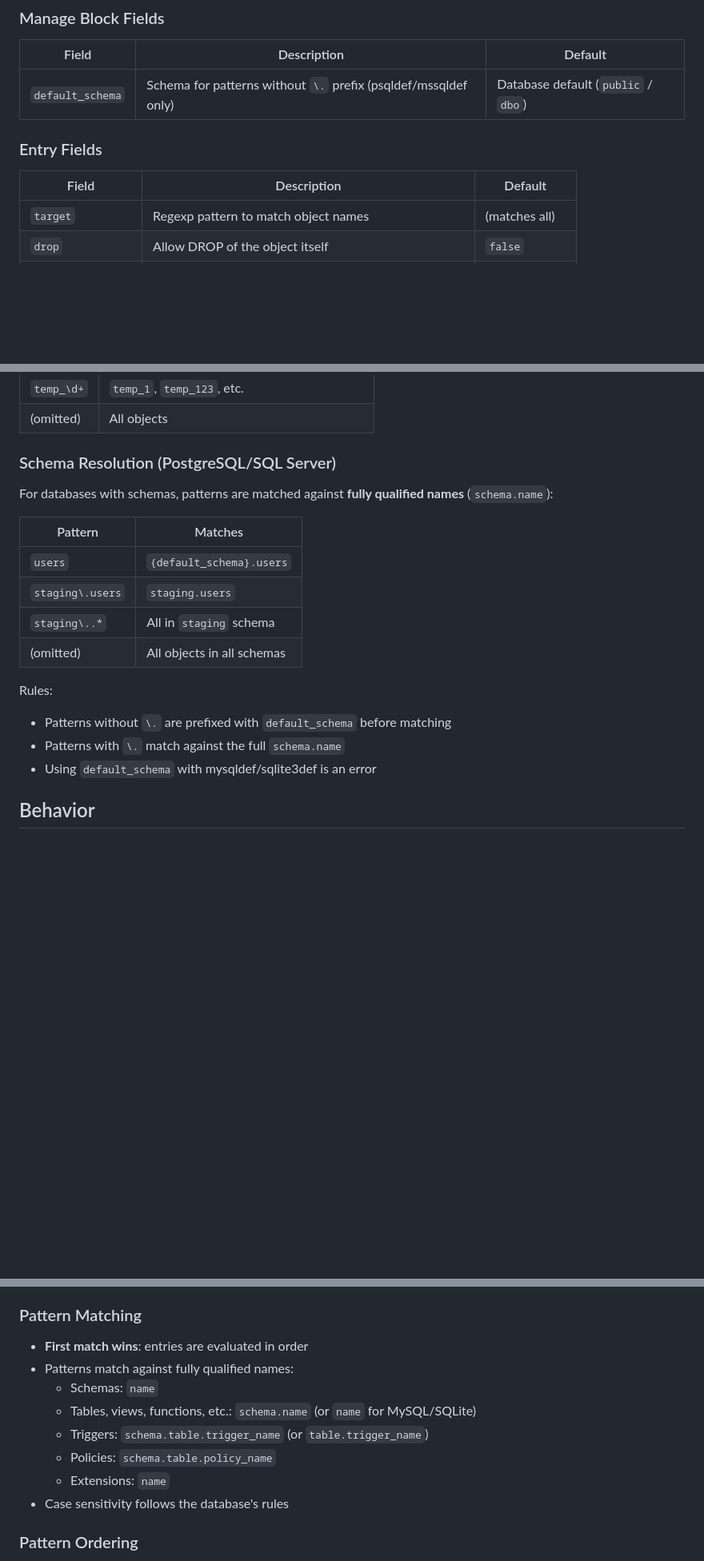
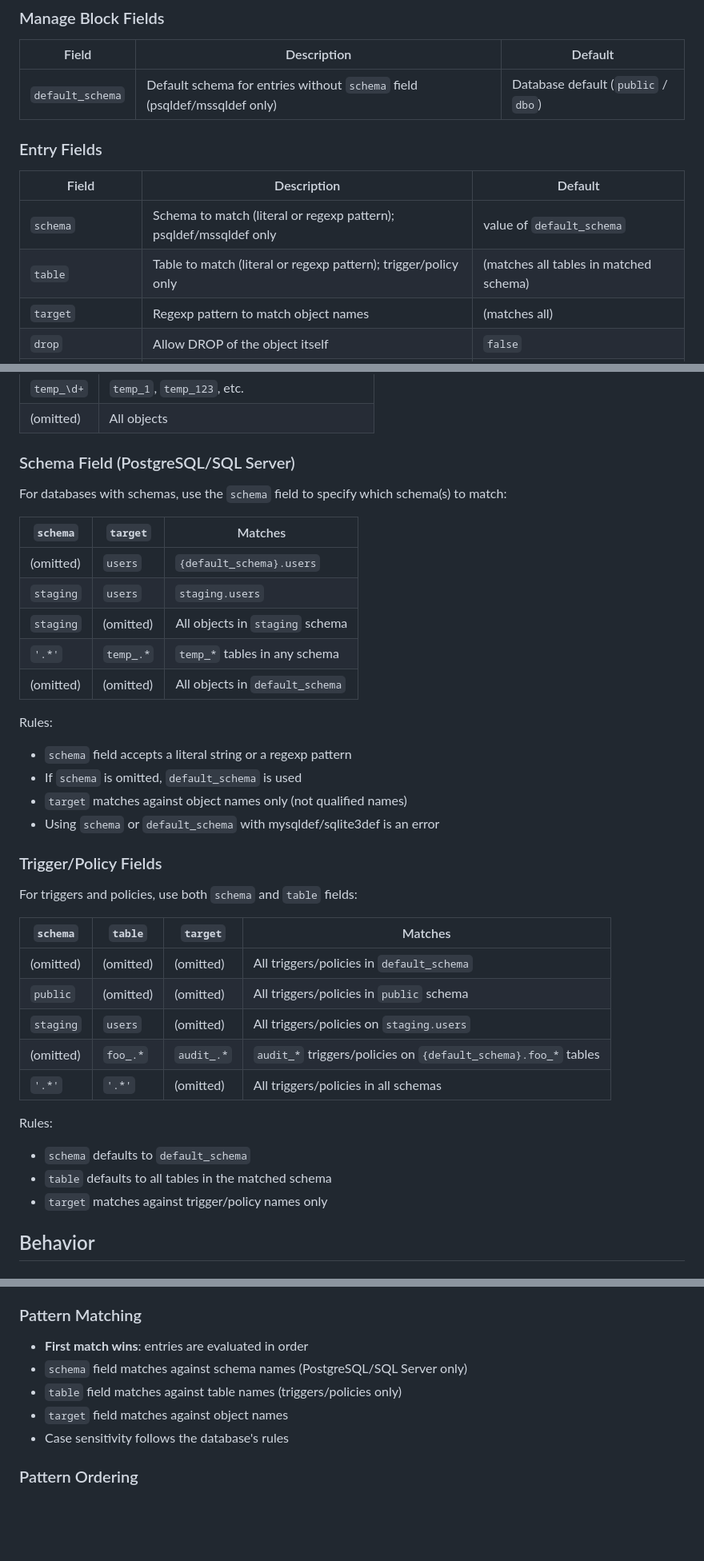
Before and after one commit to sqldef/sqldef, a Markdown page: object-management.md, 3 parts joined by grey strips. Shown at 80% size. Drawn GitHub-style; blank space fills up the shorter version.

Commit message:
clarify schema handling

```diff
--- a/object-management.md
+++ b/object-management.md
@@ -113,12 +113,14 @@ manage:
 
 | Field | Description | Default |
 |-------|-------------|---------|
-| `default_schema` | Schema for patterns without `\.` prefix (psqldef/mssqldef only) | Database default (`public` / `dbo`) |
+| `default_schema` | Default schema for entries without `schema` field (psqldef/mssqldef only) | Database default (`public` / `dbo`) |
 
 ### Entry Fields
 
 | Field | Description | Default |
 |-------|-------------|---------|
+| `schema` | Schema to match (literal or regexp pattern); psqldef/mssqldef only | value of `default_schema` |
+| `table` | Table to match (literal or regexp pattern); trigger/policy only | (matches all tables in matched schema) |
 | `target` | Regexp pattern to match object names | (matches all) |
 | `drop` | Allow DROP of the object itself | `false` |
 | `drop_column` | Allow ALTER TABLE ... DROP COLUMN (table only) | value of `drop` |
@@ -136,21 +138,40 @@ Patterns use **regular expressions** with implicit anchoring (`^pattern$`):
 | `temp_\d+` | `temp_1`, `temp_123`, etc. |
 | (omitted) | All objects |
 
-### Schema Resolution (PostgreSQL/SQL Server)
+### Schema Field (PostgreSQL/SQL Server)
 
-For databases with schemas, patterns are matched against **fully qualified names** (`schema.name`):
+For databases with schemas, use the `schema` field to specify which schema(s) to match:
 
-| Pattern | Matches |
-|---------|---------|
-| `users` | `{default_schema}.users` |
-| `staging\.users` | `staging.users` |
-| `staging\..*` | All in `staging` schema |
-| (omitted) | All objects in all schemas |
+| `schema` | `target` | Matches |
+|----------|----------|---------|
+| (omitted) | `users` | `{default_schema}.users` |
+| `staging` | `users` | `staging.users` |
+| `staging` | (omitted) | All objects in `staging` schema |
+| `'.*'` | `temp_.*` | `temp_*` tables in any schema |
+| (omitted) | (omitted) | All objects in `default_schema` |
 
 Rules:
-- Patterns without `\.` are prefixed with `default_schema` before matching
-- Patterns with `\.` match against the full `schema.name`
-- Using `default_schema` with mysqldef/sqlite3def is an error
+- `schema` field accepts a literal string or a regexp pattern
+- If `schema` is omitted, `default_schema` is used
+- `target` matches against object names only (not qualified names)
+- Using `schema` or `default_schema` with mysqldef/sqlite3def is an error
+
+### Trigger/Policy Fields
+
+For triggers and policies, use both `schema` and `table` fields:
+
+| `schema` | `table` | `target` | Matches |
+|----------|---------|----------|---------|
+| (omitted) | (omitted) | (omitted) | All triggers/policies in `default_schema` |
+| `public` | (omitted) | (omitted) | All triggers/policies in `public` schema |
+| `staging` | `users` | (omitted) | All triggers/policies on `staging.users` |
+| (omitted) | `foo_.*` | `audit_.*` | `audit_*` triggers/policies on `{default_schema}.foo_*` tables |
+| `'.*'` | `'.*'` | (omitted) | All triggers/policies in all schemas |
+
+Rules:
+- `schema` defaults to `default_schema`
+- `table` defaults to all tables in the matched schema
+- `target` matches against trigger/policy names only
 
 ## Behavior
 
@@ -165,12 +186,9 @@ Rules:
 
 ### Pattern Matching
 - **First match wins**: entries are evaluated in order
-- Patterns match against fully qualified names:
-  - Schemas: `name`
-  - Tables, views, functions, etc.: `schema.name` (or `name` for MySQL/SQLite)
-  - Triggers: `schema.table.trigger_name` (or `table.trigger_name`)
-  - Policies: `schema.table.policy_name`
-  - Extensions: `name`
+- `schema` field matches against schema names (PostgreSQL/SQL Server only)
+- `table` field matches against table names (triggers/policies only)
+- `target` field matches against object names
 - Case sensitivity follows the database's rules
 
 ### Pattern Ordering
```
Also changed, not shown: other parts of object-management.md (+8 -8 lines).
